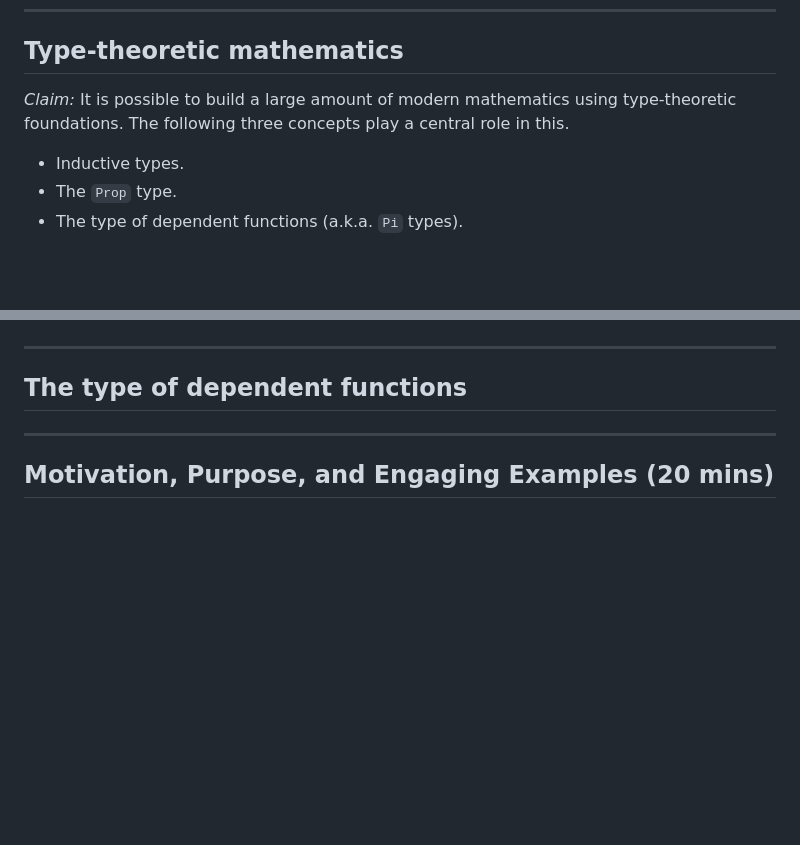
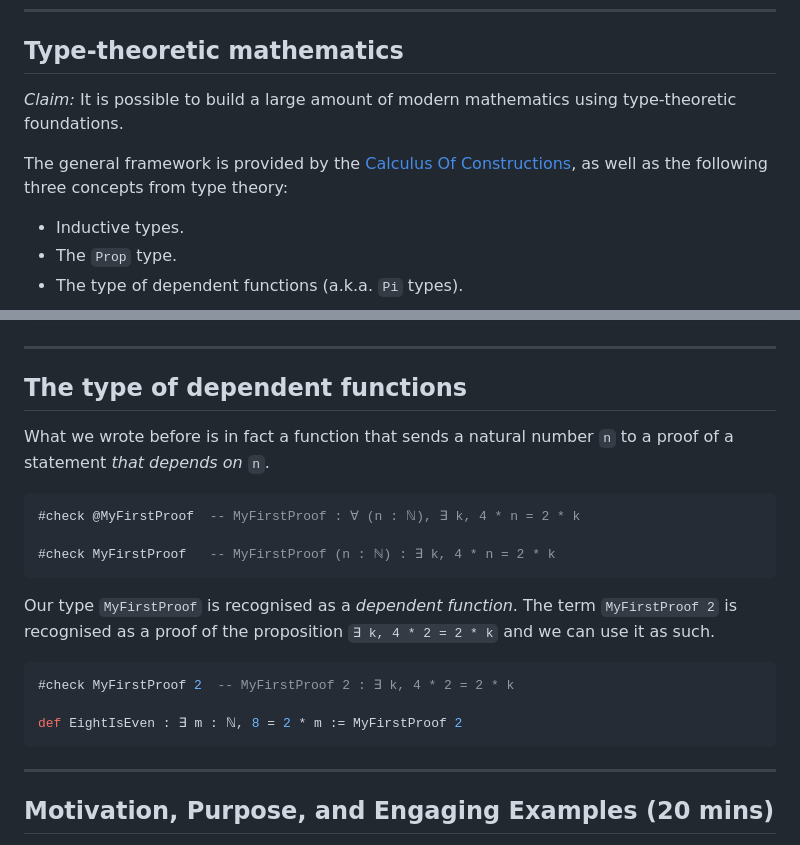
Before and after one commit to matematiflo/matematiflo.github.io, a Markdown page: FormalMath/Waseda2023.md, 2 parts joined by grey strips. Rendered like a GitHub page; blank space fills up the shorter version.

````diff
--- a/FormalMath/Waseda2023.md
+++ b/FormalMath/Waseda2023.md
@@ -88,7 +88,9 @@ _color: black
 
 ## Type-theoretic mathematics
 
-*Claim:* It is possible to build a large amount of modern mathematics using type-theoretic foundations. The following three concepts play a central role in this.
+*Claim:* It is possible to build a large amount of modern mathematics using type-theoretic foundations.
+
+The general framework is provided by the [Calculus Of Constructions](https://en.wikipedia.org/wiki/Calculus_of_constructions), as well as the following three concepts from type theory:
 
 - Inductive types.
 - The `Prop` type.
@@ -185,6 +230,22 @@ And proofs as terms (Curry-Howard isomorphism). Requires a *hierarchy* of types.
 ---
 
 ## The type of dependent functions
+
+What we wrote before is in fact a function that sends a natural number `n` to a proof of a statement *that depends on* `n`.
+
+```haskell
+#check @MyFirstProof  -- MyFirstProof : ∀ (n : ℕ), ∃ k, 4 * n = 2 * k
+
+#check MyFirstProof   -- MyFirstProof (n : ℕ) : ∃ k, 4 * n = 2 * k
+```
+
+Our type `MyFirstProof` is recognised as a *dependent function*. The term `MyFirstProof 2` is recognised as a proof of the proposition `∃ k, 4 * 2 = 2 * k` and we can use it as such.
+
+```haskell
+#check MyFirstProof 2  -- MyFirstProof 2 : ∃ k, 4 * 2 = 2 * k
+
+def EightIsEven : ∃ m : ℕ, 8 = 2 * m := MyFirstProof 2
+```
 
 ---
 <!--
````
Also changed, not shown: other parts of FormalMath/Waseda2023.md (+51 -5 lines).
